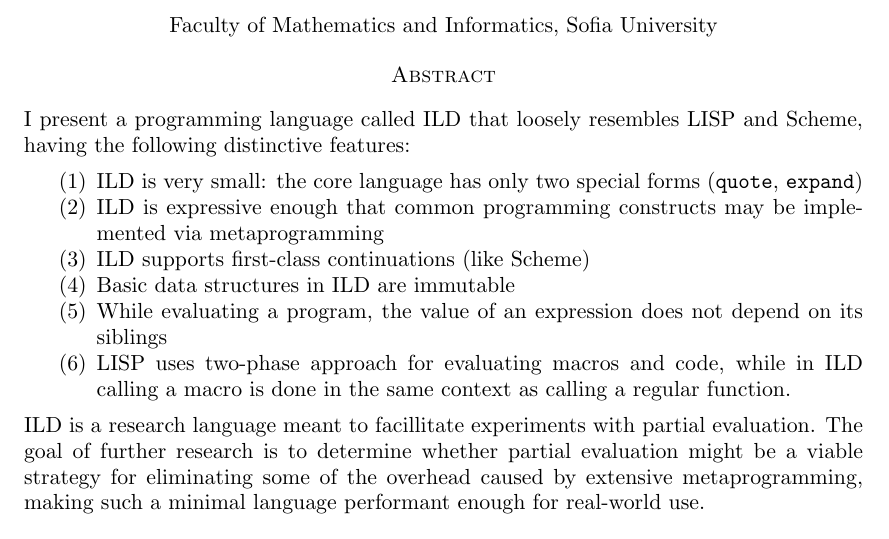
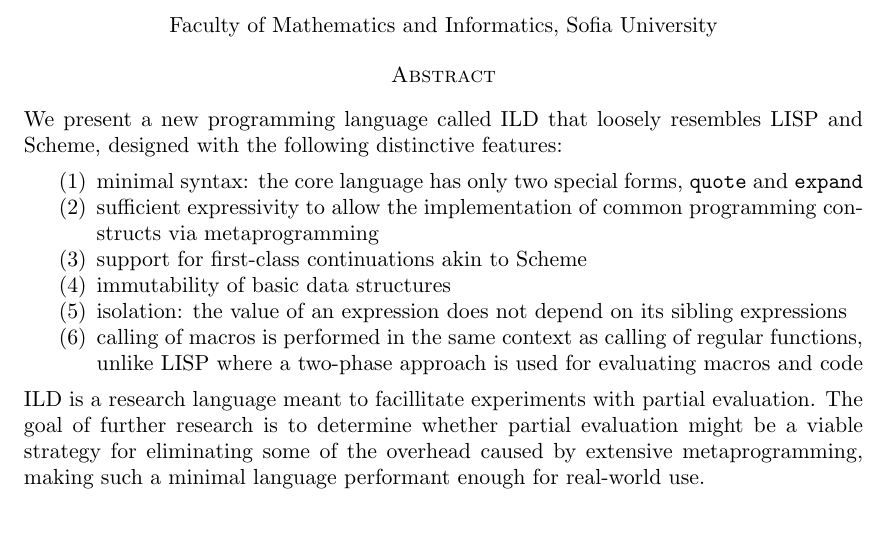
Before and after one commit to dexterlb/impaler, a LaTeX paper (tex/fmi_spring_session/abstract_en.tex): part of the page, cut so that both start at the same text. Compiled offline with pdfLaTeX.

Commit message:
Предложени подобрения

```diff
--- a/tex/fmi_spring_session/abstract_en.tex
+++ b/tex/fmi_spring_session/abstract_en.tex
@@ -54,29 +54,26 @@
 
 \section*{Abstract}
 
-I present a programming language called \lang that loosely resembles LISP
-and Scheme, having the following distinctive features:
+We present a new programming language called \lang that loosely resembles LISP
+and Scheme, designed with the following distinctive features:
 
 \begin{enumerate}
-    \item \lang is very small: the core language has only two special
-    forms (\texttt{quote}, \texttt{expand})
-    \item \lang is expressive enough that common programming constructs may
-    be implemented via metaprogramming
-    \item \lang supports first-class continuations (like Scheme)
-    \item\label{immutable} Basic data structures in \lang are immutable
-    \item\label{isolatedsiblings} While evaluating a program, the value of an expression does not
-    depend on its siblings
-    \item\label{runtimemacros} LISP uses two-phase approach for evaluating macros and code,
-    while in \lang calling a macro is done in the same context as
-    calling a regular function.
+    \item minimal syntax: the core language has only two special
+    forms, \texttt{quote} and \texttt{expand}
+    \item sufficient expressivity to allow the implementation of common programming constructs
+    via metaprogramming
+    \item support for first-class continuations akin to Scheme
+    \item\label{immutable} immutability of basic data structures
+    \item\label{isolatedsiblings} isolation: the value of an expression does not
+    depend on its sibling expressions
+    \item\label{runtimemacros} calling of macros is performed in the same context as
+    calling of regular functions, unlike LISP where a two-phase approach is used for evaluating macros and code
 \end{enumerate}
 
 \lang is a research language meant to facillitate experiments with partial evaluation.
 The goal of further research is to determine whether partial evaluation might be
 a viable strategy for eliminating some of the overhead caused by extensive metaprogramming,
 making such a minimal language performant enough for real-world use.
-
-
 
 % \begin{thebibliography}{99}
 %
```
Also changed, not shown: tex/fmi_spring_session/abstract_bg.tex (+14 -15 lines).
